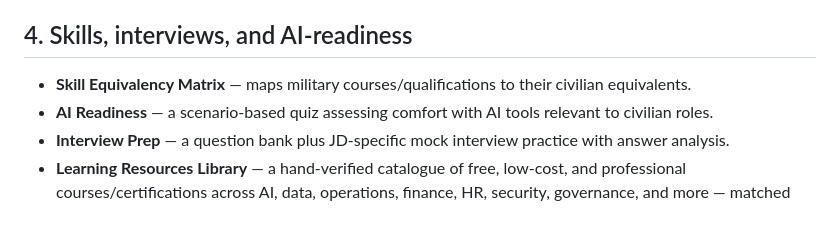
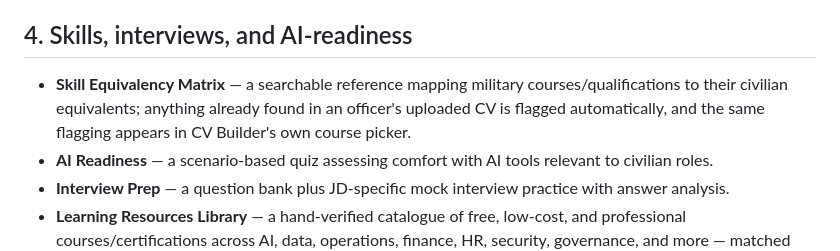
Before and after one commit to Sandy060965/next-career-after-fauj, a Markdown page: docs/EXECUTIVE_SUMMARY.md, the part around the change. Rendered like a GitHub page; blank space fills up the shorter version.

Commit message:
Update Executive Summary's Skill Equivalency Matrix description
Was stale from before the module was ever removed — didn't mention it's
now a read-only reference with CV-upload auto-highlighting, shared with
CV Builder's course picker.

Co-Authored-By: Claude Sonnet 5 <noreply@anthropic.com>

```diff
--- a/docs/EXECUTIVE_SUMMARY.md
+++ b/docs/EXECUTIVE_SUMMARY.md
@@ -86,8 +86,10 @@ themselves fall into seven natural groups:
 
 ## 4. Skills, interviews, and AI-readiness
 
-- **Skill Equivalency Matrix** — maps military courses/qualifications to
-  their civilian equivalents.
+- **Skill Equivalency Matrix** — a searchable reference mapping military
+  courses/qualifications to their civilian equivalents; anything already
+  found in an officer's uploaded CV is flagged automatically, and the same
+  flagging appears in CV Builder's own course picker.
 - **AI Readiness** — a scenario-based quiz assessing comfort with AI tools
   relevant to civilian roles.
 - **Interview Prep** — a question bank plus JD-specific mock interview
```
